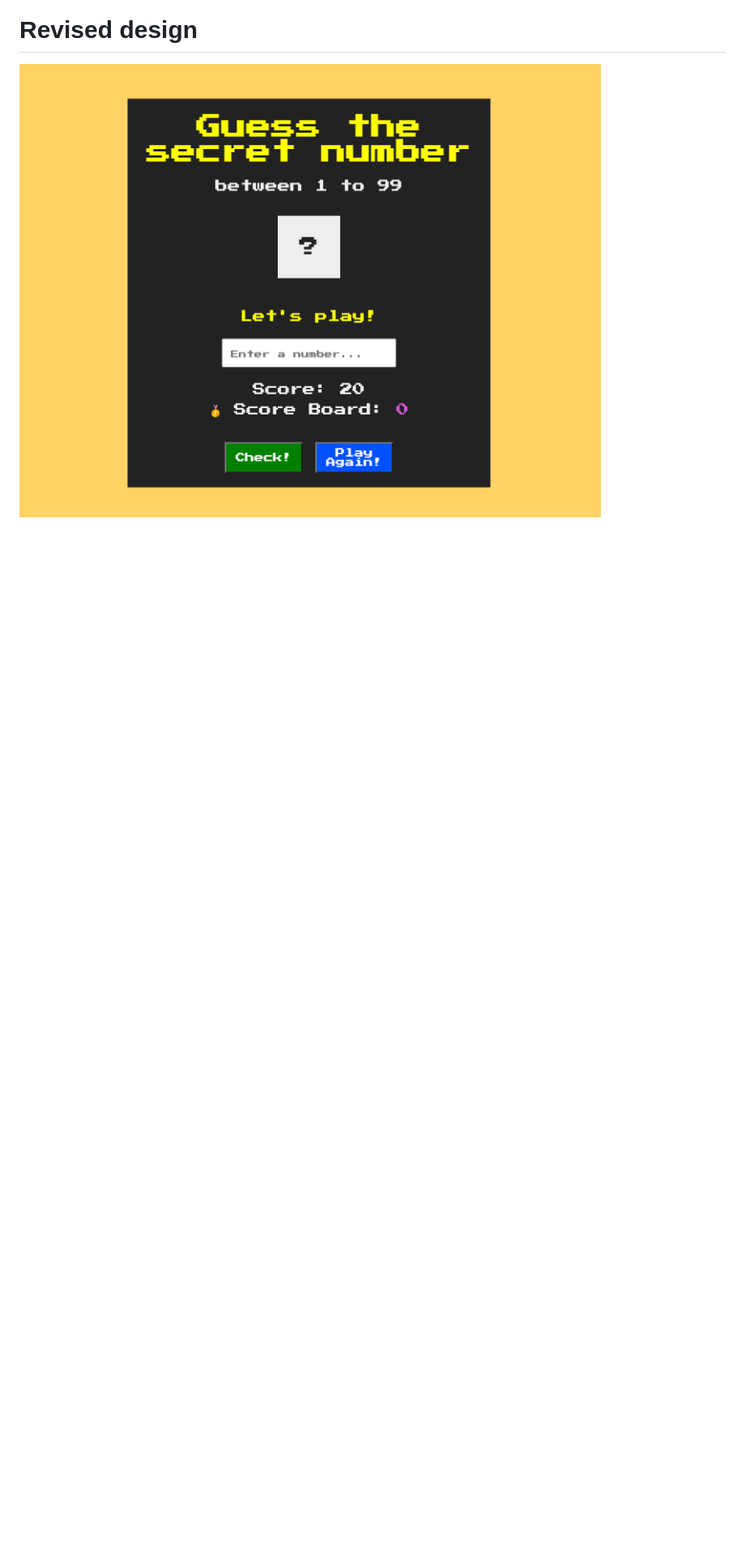
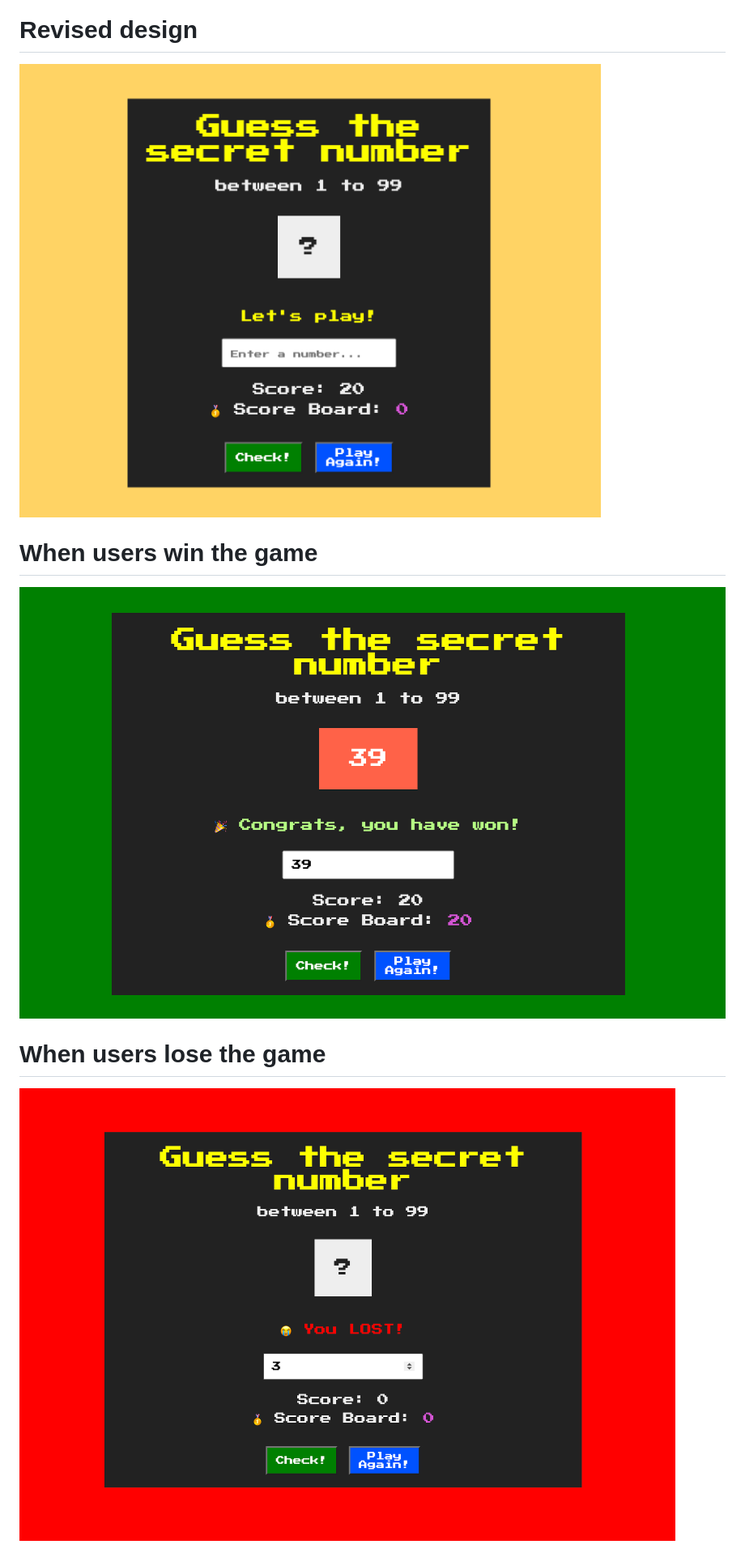
Before and after one commit to nddung2812/guessTheNumber, a Markdown page: README.md, the part around the change. Shown: that part at 81% size. GitHub-like rendering; pictures changed too: photos/2ndAttemptLosing.png (added), photos/2ndAttemptWinning.png (added); blank space fills up the shorter version.

```diff
--- a/README.md
+++ b/README.md
@@ -8,3 +8,9 @@
 
 # Revised design
 <img src="photos/2ndAttempt.png" >
+
+# When users win the game
+<img src="photos/2ndAttemptWinning.png" >
+
+# When users lose the game
+<img src="photos/2ndAttemptLosing.png" >
```
